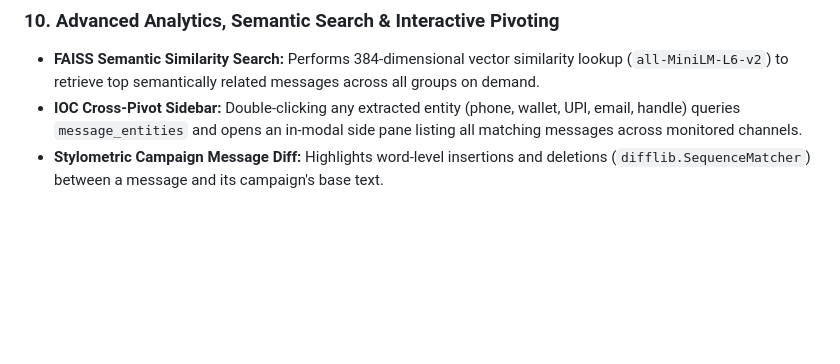
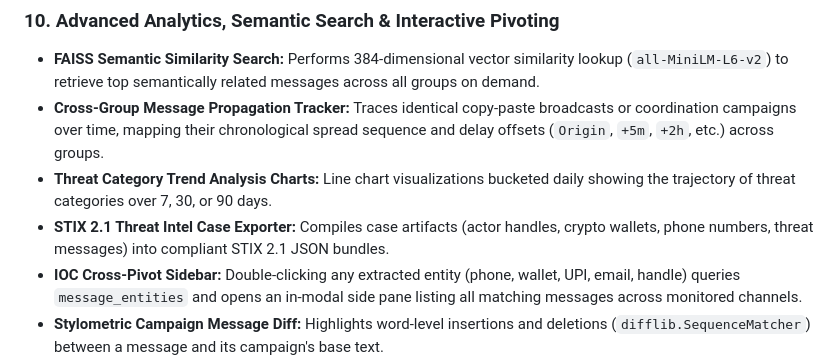
Before and after one commit to Visshu78/TeleWire, a Markdown page: README.md, the part around the change. Rendered like a GitHub page; blank space fills up the shorter version.

Commit message:
docs: document message propagation, threat trends, and STIX 2.1 exporter in README.md

```diff
--- a/README.md
+++ b/README.md
@@ -159,6 +159,9 @@ This script streams realistic target channels traffic, extracts test wallet addr
 
 ### 10. Advanced Analytics, Semantic Search & Interactive Pivoting
 *   **FAISS Semantic Similarity Search:** Performs 384-dimensional vector similarity lookup (`all-MiniLM-L6-v2`) to retrieve top semantically related messages across all groups on demand.
+*   **Cross-Group Message Propagation Tracker:** Traces identical copy-paste broadcasts or coordination campaigns over time, mapping their chronological spread sequence and delay offsets (`Origin`, `+5m`, `+2h`, etc.) across groups.
+*   **Threat Category Trend Analysis Charts:** Line chart visualizations bucketed daily showing the trajectory of threat categories over 7, 30, or 90 days.
+*   **STIX 2.1 Threat Intel Case Exporter:** Compiles case artifacts (actor handles, crypto wallets, phone numbers, threat messages) into compliant STIX 2.1 JSON bundles.
 *   **IOC Cross-Pivot Sidebar:** Double-clicking any extracted entity (phone, wallet, UPI, email, handle) queries `message_entities` and opens an in-modal side pane listing all matching messages across monitored channels.
 *   **Stylometric Campaign Message Diff:** Highlights word-level insertions and deletions (`difflib.SequenceMatcher`) between a message and its campaign's base text.
 *   **Keyword Effectiveness Analytics:** Computes hit rates, high-risk matches ($\ge 70$), average threat scores, and rating categories (High Yield, Noisy, Moderate, Inactive) rendered in the Keywords dashboard.
```
